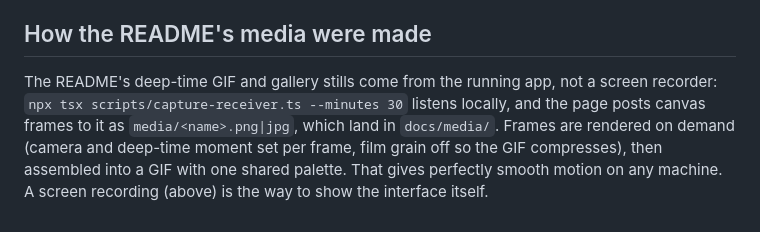
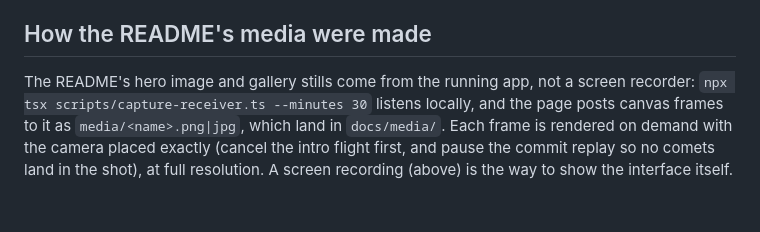
Before and after one commit to moazzamaliakamonad-byte/Gitsky, a Markdown page: docs/RECORDING.md, the part around the change. Drawn GitHub-style.

```diff
--- a/docs/RECORDING.md
+++ b/docs/RECORDING.md
@@ -49,10 +49,9 @@ Dark, noisy space scenes compress poorly. If the GIF is too large, drop to `fps=
 (GitHub renders uploaded MP4s in issues and READMEs when dragged into the web editor).
 
 ## How the README's media were made
-The README's deep-time GIF and gallery stills come from the running app, not a screen
+The README's hero image and gallery stills come from the running app, not a screen
 recorder: `npx tsx scripts/capture-receiver.ts --minutes 30` listens locally, and the page
-posts canvas frames to it as `media/<name>.png|jpg`, which land in `docs/media/`. Frames
-are rendered on demand (camera and deep-time moment set per frame, film grain off so the
-GIF compresses), then assembled into a GIF with one shared palette. That gives perfectly
-smooth motion on any machine. A screen recording (above) is the way to show the interface
-itself.
+posts canvas frames to it as `media/<name>.png|jpg`, which land in `docs/media/`. Each
+frame is rendered on demand with the camera placed exactly (cancel the intro flight first,
+and pause the commit replay so no comets land in the shot), at full resolution. A screen
+recording (above) is the way to show the interface itself.
```
Also changed, not shown: README.md (+2 -2 lines), docs/LAUNCH.md (+2 -2 lines), docs/media/hero.jpg (added), 1 other file.
